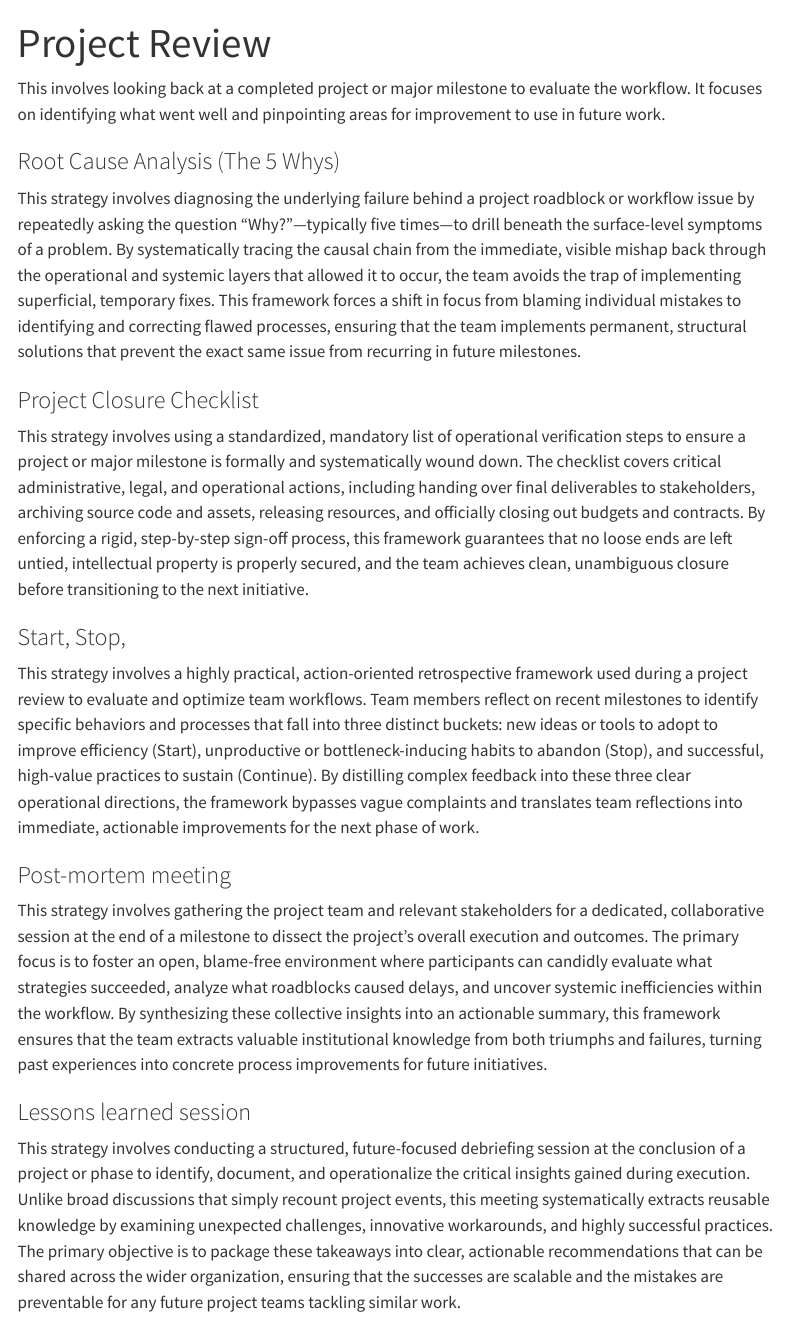
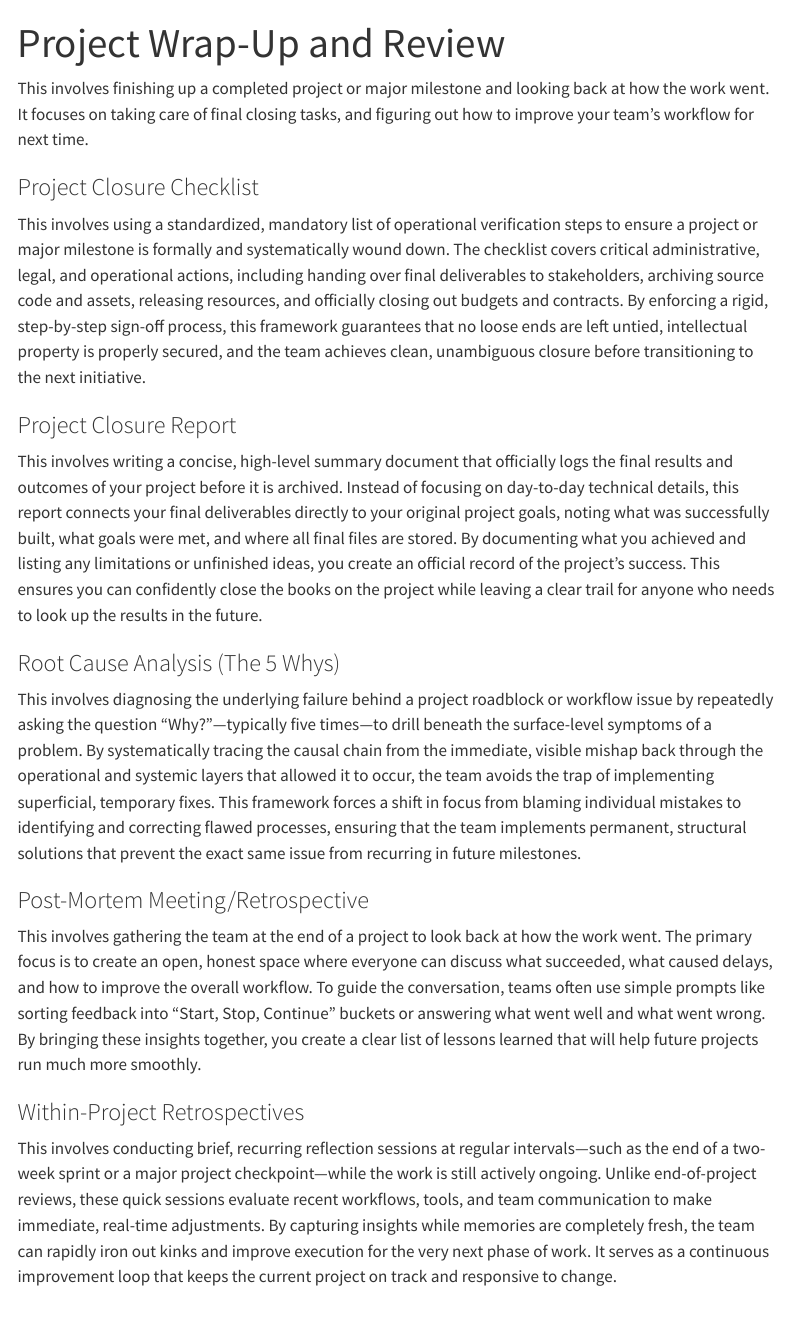
Before and after one commit to ubdbra001/project_management_toolkit, a Quarto document (toolkit/review.qmd): the page in a window 1100 px wide, from its top. Rendered offline with R 4.5, knitr and Pandoc in place of Quarto, with nearby package versions; menus at the side of the page are left out.

Commit message:
update: review

```diff
--- a/toolkit/review.qmd
+++ b/toolkit/review.qmd
@@ -1,21 +1,20 @@
 ---
-title: "Project Review"
+title: "Project Wrap-Up and Review"
 ---
 
-This involves looking back at a completed project or major milestone to evaluate the workflow. It focuses on identifying what went well and pinpointing areas for improvement to use in future work.
+This involves finishing up a completed project or major milestone and looking back at how the work went. It focuses on taking care of final closing tasks, and figuring out how to improve your team's workflow for next time.
 
+### Project Closure Checklist
+This involves using a standardized, mandatory list of operational verification steps to ensure a project or major milestone is formally and systematically wound down. The checklist covers critical administrative, legal, and operational actions, including handing over final deliverables to stakeholders, archiving source code and assets, releasing resources, and officially closing out budgets and contracts. By enforcing a rigid, step-by-step sign-off process, this framework guarantees that no loose ends are left untied, intellectual property is properly secured, and the team achieves clean, unambiguous closure before transitioning to the next initiative.
+
+### Project Closure Report
+This involves writing a concise, high-level summary document that officially logs the final results and outcomes of your project before it is archived. Instead of focusing on day-to-day technical details, this report connects your final deliverables directly to your original project goals, noting what was successfully built, what goals were met, and where all final files are stored. By documenting what you achieved and listing any limitations or unfinished ideas, you create an official record of the project's success. This ensures you can confidently close the books on the project while leaving a clear trail for anyone who needs to look up the results in the future.
 
 ### Root Cause Analysis (The 5 Whys)
-This strategy involves diagnosing the underlying failure behind a project roadblock or workflow issue by repeatedly asking the question "Why?"—typically five times—to drill beneath the surface-level symptoms of a problem. By systematically tracing the causal chain from the immediate, visible mishap back through the operational and systemic layers that allowed it to occur, the team avoids the trap of implementing superficial, temporary fixes. This framework forces a shift in focus from blaming individual mistakes to identifying and correcting flawed processes, ensuring that the team implements permanent, structural solutions that prevent the exact same issue from recurring in future milestones.
+This involves diagnosing the underlying failure behind a project roadblock or workflow issue by repeatedly asking the question "Why?"—typically five times—to drill beneath the surface-level symptoms of a problem. By systematically tracing the causal chain from the immediate, visible mishap back through the operational and systemic layers that allowed it to occur, the team avoids the trap of implementing superficial, temporary fixes. This framework forces a shift in focus from blaming individual mistakes to identifying and correcting flawed processes, ensuring that the team implements permanent, structural solutions that prevent the exact same issue from recurring in future milestones.
 
-### Project Closure Checklist
-This strategy involves using a standardized, mandatory list of operational verification steps to ensure a project or major milestone is formally and systematically wound down. The checklist covers critical administrative, legal, and operational actions, including handing over final deliverables to stakeholders, archiving source code and assets, releasing resources, and officially closing out budgets and contracts. By enforcing a rigid, step-by-step sign-off process, this framework guarantees that no loose ends are left untied, intellectual property is properly secured, and the team achieves clean, unambiguous closure before transitioning to the next initiative.
+### Post-Mortem Meeting/Retrospective
+This involves gathering the team at the end of a project to look back at how the work went. The primary focus is to create an open, honest space where everyone can discuss what succeeded, what caused delays, and how to improve the overall workflow. To guide the conversation, teams often use simple prompts like sorting feedback into "Start, Stop, Continue" buckets or answering what went well and what went wrong. By bringing these insights together, you create a clear list of lessons learned that will help future projects run much more smoothly.
 
-### Start, Stop,
-This strategy involves a highly practical, action-oriented retrospective framework used during a project review to evaluate and optimize team workflows. Team members reflect on recent milestones to identify specific behaviors and processes that fall into three distinct buckets: new ideas or tools to adopt to improve efficiency (Start), unproductive or bottleneck-inducing habits to abandon (Stop), and successful, high-value practices to sustain (Continue). By distilling complex feedback into these three clear operational directions, the framework bypasses vague complaints and translates team reflections into immediate, actionable improvements for the next phase of work.
-
-### Post-mortem meeting
-This strategy involves gathering the project team and relevant stakeholders for a dedicated, collaborative session at the end of a milestone to dissect the project's overall execution and outcomes. The primary focus is to foster an open, blame-free environment where participants can candidly evaluate what strategies succeeded, analyze what roadblocks caused delays, and uncover systemic inefficiencies within the workflow. By synthesizing these collective insights into an actionable summary, this framework ensures that the team extracts valuable institutional knowledge from both triumphs and failures, turning past experiences into concrete process improvements for future initiatives.
-
-### Lessons learned session
-This strategy involves conducting a structured, future-focused debriefing session at the conclusion of a project or phase to identify, document, and operationalize the critical insights gained during execution. Unlike broad discussions that simply recount project events, this meeting systematically extracts reusable knowledge by examining unexpected challenges, innovative workarounds, and highly successful practices. The primary objective is to package these takeaways into clear, actionable recommendations that can be shared across the wider organization, ensuring that the successes are scalable and the mistakes are preventable for any future project teams tackling similar work.
+### Within-Project Retrospectives
+This involves conducting brief, recurring reflection sessions at regular intervals—such as the end of a two-week sprint or a major project checkpoint—while the work is still actively ongoing. Unlike end-of-project reviews, these quick sessions evaluate recent workflows, tools, and team communication to make immediate, real-time adjustments. By capturing insights while memories are completely fresh, the team can rapidly iron out kinks and improve execution for the very next phase of work. It serves as a continuous improvement loop that keeps the current project on track and responsive to change.
```
